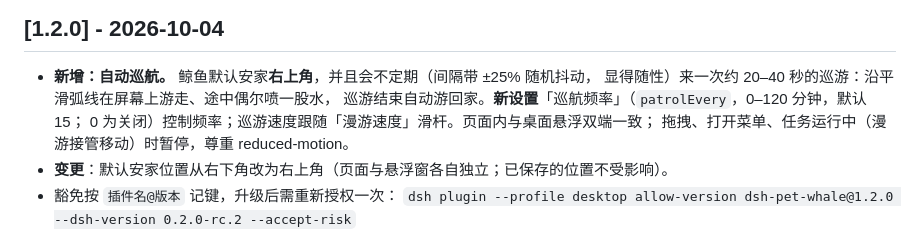
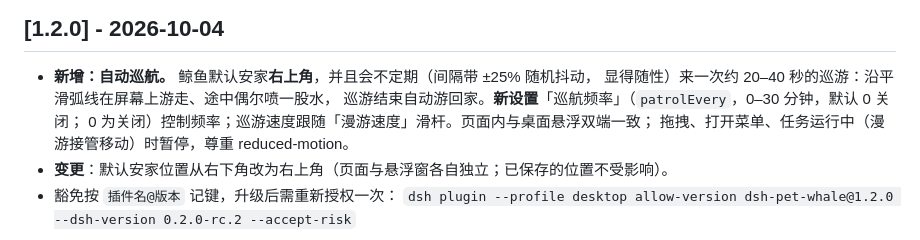
Before and after one commit to 15372010668-dot/dsh-pet-whale, a Markdown page: CHANGELOG.zh-CN.md, the part around the change. Rendered like a GitHub page.

```diff
--- a/CHANGELOG.zh-CN.md
+++ b/CHANGELOG.zh-CN.md
@@ -4,7 +4,7 @@
 
 - **新增：自动巡航。** 鲸鱼默认安家**右上角**，并且会不定期（间隔带 ±25% 随机抖动，
   显得随性）来一次约 20–40 秒的巡游：沿平滑弧线在屏幕上游走、途中偶尔喷一股水，
-  巡游结束自动游回家。**新设置**「巡航频率」（`patrolEvery`，0–120 分钟，默认 15；
+  巡游结束自动游回家。**新设置**「巡航频率」（`patrolEvery`，0–30 分钟，默认 0 关闭；
   0 为关闭）控制频率；巡游速度跟随「漫游速度」滑杆。页面内与桌面悬浮双端一致；
   拖拽、打开菜单、任务运行中（漫游接管移动）时暂停，尊重 reduced-motion。
 - **变更**：默认安家位置从右下角改为右上角（页面与悬浮窗各自独立；已保存的位置不受影响）。
```
Also changed, not shown: docs/FEATURES.md (+1 -1 lines).
